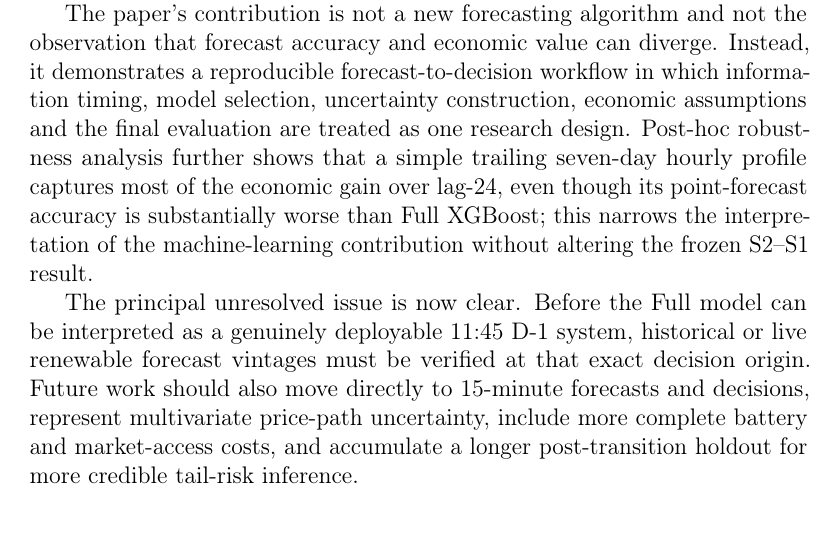
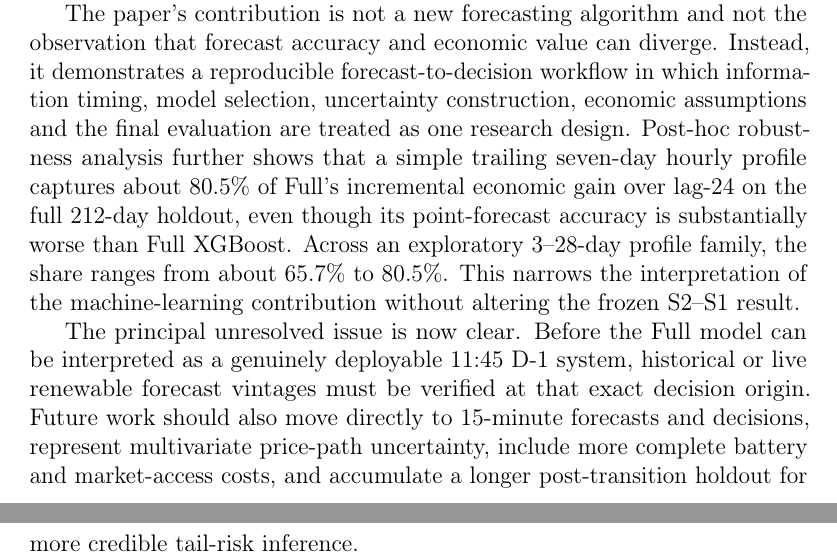
Before and after one commit to Jonathanerrils/european-power-forecast-trade, a LaTeX paper (manuscript/main.tex, which reads manuscript/sections/08_conclusion.tex): part of page 42 of 46 before the commit and two parts of pages 42 and 43 of 46 after it, the two joined at a grey line, cut so that both start at the same text. Compiled offline with pdfLaTeX.

Commit message:
Quantify post-hoc simple-benchmark value capture

```diff
--- a/manuscript/sections/08_conclusion.tex
+++ b/manuscript/sections/08_conclusion.tex
@@ -9,7 +9,7 @@ The primary result survives the holdout. Full XGBoost attains an MAE of €17.51
 
 The secondary results qualify that conclusion in useful ways. Tier-1 XGBoost remains more accurate than lag-24 and has a higher economic point estimate, but that economic comparison was not a pre-specified contrast and is interpreted descriptively. Tier-1 is materially weaker than Full, showing that the unresolved renewable-vintage issue is economically consequential. The uncertainty-aware Full strategy sacrifices €872.01 of cumulative net P\&L but raises the trade hit rate to 99.4\% and reduces the worst daily outcome to -€0.83. Because the frozen residual offsets are common across hours within a day, this rule is exactly a day-varying abstention threshold: it changes participation, not intraday pair ranking.
 
-The paper's contribution is not a new forecasting algorithm and not the observation that forecast accuracy and economic value can diverge. Instead, it demonstrates a reproducible forecast-to-decision workflow in which information timing, model selection, uncertainty construction, economic assumptions and the final evaluation are treated as one research design. Post-hoc robustness analysis further shows that a simple trailing seven-day hourly profile captures most of the economic gain over lag-24, even though its point-forecast accuracy is substantially worse than Full XGBoost; this narrows the interpretation of the machine-learning contribution without altering the frozen S2--S1 result.
+The paper's contribution is not a new forecasting algorithm and not the observation that forecast accuracy and economic value can diverge. Instead, it demonstrates a reproducible forecast-to-decision workflow in which information timing, model selection, uncertainty construction, economic assumptions and the final evaluation are treated as one research design. Post-hoc robustness analysis further shows that a simple trailing seven-day hourly profile captures about 80.5\% of Full's incremental economic gain over lag-24 on the full 212-day holdout, even though its point-forecast accuracy is substantially worse than Full XGBoost. Across an exploratory 3--28-day profile family, the share ranges from about 65.7\% to 80.5\%. This narrows the interpretation of the machine-learning contribution without altering the frozen S2--S1 result.
 
 The principal unresolved issue is now clear. Before the Full model can be interpreted as a genuinely deployable 11:45 D-1 system, historical or live renewable forecast vintages must be verified at that exact decision origin. Future work should also move directly to 15-minute forecasts and decisions, represent multivariate price-path uncertainty, include more complete battery and market-access costs, and accumulate a longer post-transition holdout for more credible tail-risk inference.
 
```
